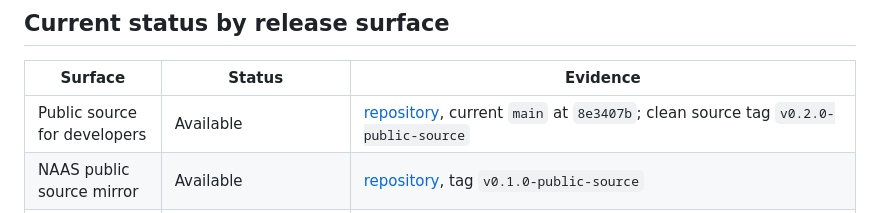
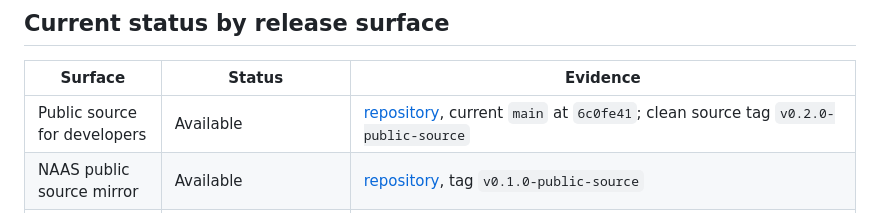
Before and after one commit to innosaint-uche/radoss-universal-avatar, a Markdown page: docs/RELEASE_STATUS.md, the part around the change. GitHub-like rendering.

Commit message:
docs: align source evidence with current head

```diff
--- a/docs/RELEASE_STATUS.md
+++ b/docs/RELEASE_STATUS.md
@@ -28,7 +28,7 @@ claims of completed production features in this baseline.
 
 | Surface | Status | Evidence |
 | --- | --- | --- |
-| Public source for developers | Available | [repository](https://github.com/innosaint-uche/radoss-universal-avatar), current `main` at `8e3407b`; clean source tag `v0.2.0-public-source` |
+| Public source for developers | Available | [repository](https://github.com/innosaint-uche/radoss-universal-avatar), current `main` at `6c0fe41`; clean source tag `v0.2.0-public-source` |
 | NAAS public source mirror | Available | [repository](https://github.com/innosaint-uche/naavos), tag `v0.1.0-public-source` |
 | Local CLI and adapters | Validated locally | 31 universal tests; central `local-agents` QA passed |
 | Packaged macOS no-code journey | Validated locally | Central Tauri adapter passed isolated setup/persistence journey |
```
